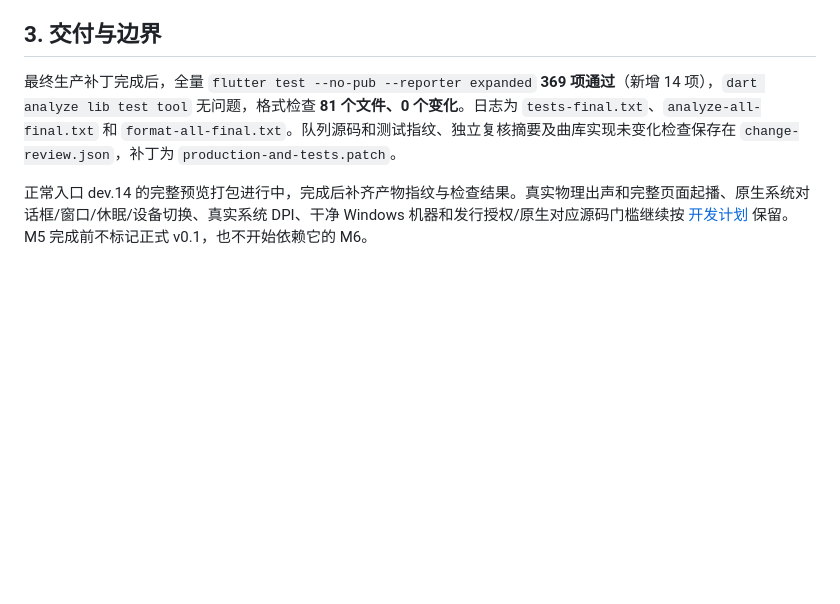
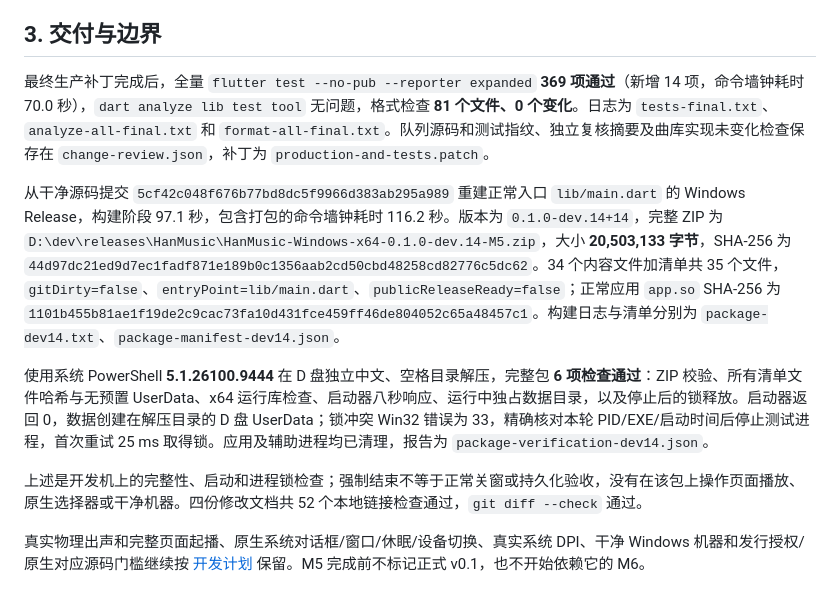
Before and after one commit to LiMuxing666/HanMusic, a Markdown page: doc/25-Windows-M5队列拖拽与身份成本.md, the part around the change. Rendered like a GitHub page; blank space fills up the shorter version.

Commit message:
Record dev.14 preview verification and queue regression evidence

```diff
--- a/doc/25-Windows-M5队列拖拽与身份成本.md
+++ b/doc/25-Windows-M5队列拖拽与身份成本.md
@@ -37,6 +37,12 @@
 
 ## 3. 交付与边界
 
-最终生产补丁完成后，全量 `flutter test --no-pub --reporter expanded` **369 项通过**（新增 14 项），`dart analyze lib test tool` 无问题，格式检查 **81 个文件、0 个变化**。日志为 `tests-final.txt`、`analyze-all-final.txt` 和 `format-all-final.txt`。队列源码和测试指纹、独立复核摘要及曲库实现未变化检查保存在 `change-review.json`，补丁为 `production-and-tests.patch`。
+最终生产补丁完成后，全量 `flutter test --no-pub --reporter expanded` **369 项通过**（新增 14 项，命令墙钟耗时 70.0 秒），`dart analyze lib test tool` 无问题，格式检查 **81 个文件、0 个变化**。日志为 `tests-final.txt`、`analyze-all-final.txt` 和 `format-all-final.txt`。队列源码和测试指纹、独立复核摘要及曲库实现未变化检查保存在 `change-review.json`，补丁为 `production-and-tests.patch`。
 
-正常入口 dev.14 的完整预览打包进行中，完成后补齐产物指纹与检查结果。真实物理出声和完整页面起播、原生系统对话框/窗口/休眠/设备切换、真实系统 DPI、干净 Windows 机器和发行授权/原生对应源码门槛继续按 [开发计划](./05-Windows版本开发计划.md) 保留。M5 完成前不标记正式 v0.1，也不开始依赖它的 M6。
+从干净源码提交 `5cf42c048f676b77bd8dc5f9966d383ab295a989` 重建正常入口 `lib/main.dart` 的 Windows Release，构建阶段 97.1 秒，包含打包的命令墙钟耗时 116.2 秒。版本为 `0.1.0-dev.14+14`，完整 ZIP 为 `D:\dev\releases\HanMusic\HanMusic-Windows-x64-0.1.0-dev.14-M5.zip`，大小 **20,503,133 字节**，SHA-256 为 `44d97dc21ed9d7ec1fadf871e189b0c1356aab2cd50cbd48258cd82776c5dc62`。34 个内容文件加清单共 35 个文件，`gitDirty=false`、`entryPoint=lib/main.dart`、`publicReleaseReady=false`；正常应用 `app.so` SHA-256 为 `1101b455b81ae1f19de2c9cac73fa10d431fce459ff46de804052c65a48457c1`。构建日志与清单分别为 `package-dev14.txt`、`package-manifest-dev14.json`。
+
+使用系统 PowerShell **5.1.26100.9444** 在 D 盘独立中文、空格目录解压，完整包 **6 项检查通过**：ZIP 校验、所有清单文件哈希与无预置 UserData、x64 运行库检查、启动器八秒响应、运行中独占数据目录，以及停止后的锁释放。启动器返回 0，数据创建在解压目录的 D 盘 UserData；锁冲突 Win32 错误为 33，精确核对本轮 PID/EXE/启动时间后停止测试进程，首次重试 25 ms 取得锁。应用及辅助进程均已清理，报告为 `package-verification-dev14.json`。
+
+上述是开发机上的完整性、启动和进程锁检查；强制结束不等于正常关窗或持久化验收，没有在该包上操作页面播放、原生选择器或干净机器。四份修改文档共 52 个本地链接检查通过，`git diff --check` 通过。
+
+真实物理出声和完整页面起播、原生系统对话框/窗口/休眠/设备切换、真实系统 DPI、干净 Windows 机器和发行授权/原生对应源码门槛继续按 [开发计划](./05-Windows版本开发计划.md) 保留。M5 完成前不标记正式 v0.1，也不开始依赖它的 M6。
```
Also changed, not shown: doc/05-Windows版本开发计划.md (+2 -2 lines).
